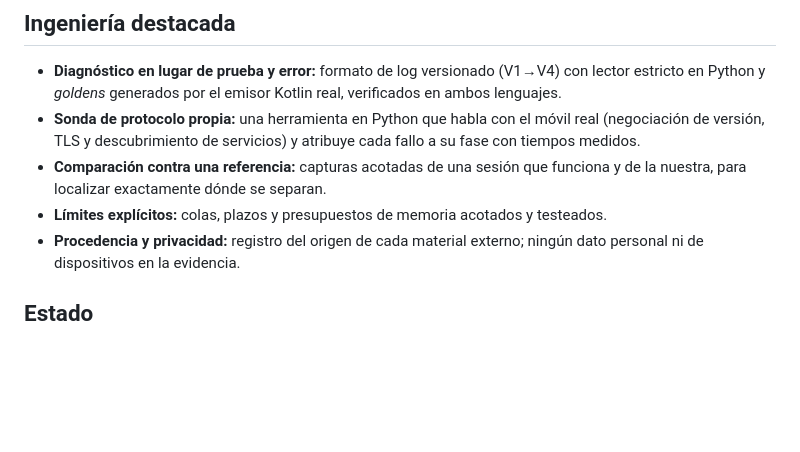
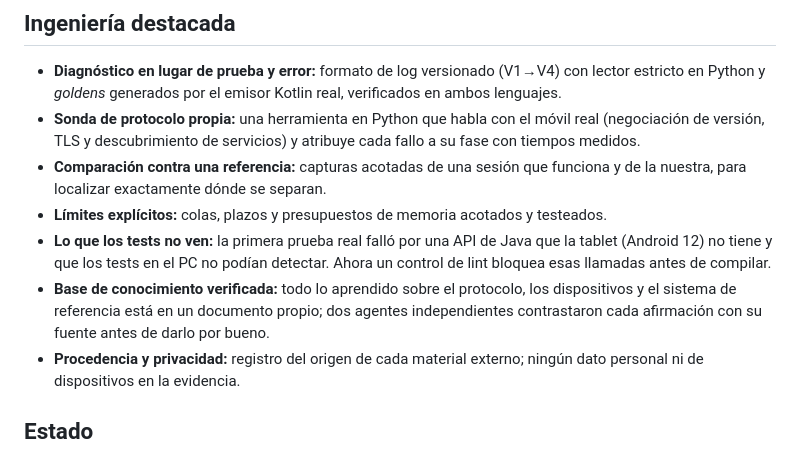
Before and after one commit to santi-cast/mycardisplay, a Markdown page: README.md, the part around one of its changes. GitHub-like rendering; blank space fills up the shorter version.

```diff
--- a/README.md
+++ b/README.md
@@ -82,6 +89,12 @@ no se desvíe.
 - **Comparación contra una referencia:** capturas acotadas de una sesión que funciona
   y de la nuestra, para localizar exactamente dónde se separan.
 - **Límites explícitos:** colas, plazos y presupuestos de memoria acotados y testeados.
+- **Lo que los tests no ven:** la primera prueba real falló por una API de Java que la
+  tablet (Android 12) no tiene y que los tests en el PC no podían detectar. Ahora un
+  control de lint bloquea esas llamadas antes de compilar.
+- **Base de conocimiento verificada:** todo lo aprendido sobre el protocolo, los
+  dispositivos y el sistema de referencia está en un documento propio; dos agentes
+  independientes contrastaron cada afirmación con su fuente antes de darlo por bueno.
 - **Procedencia y privacidad:** registro del origen de cada material externo; ningún
   dato personal ni de dispositivos en la evidencia.
 
```
Also changed, not shown: other parts of README.md (+14 -5 lines), docs/img/tablet-receiver.png (added).
